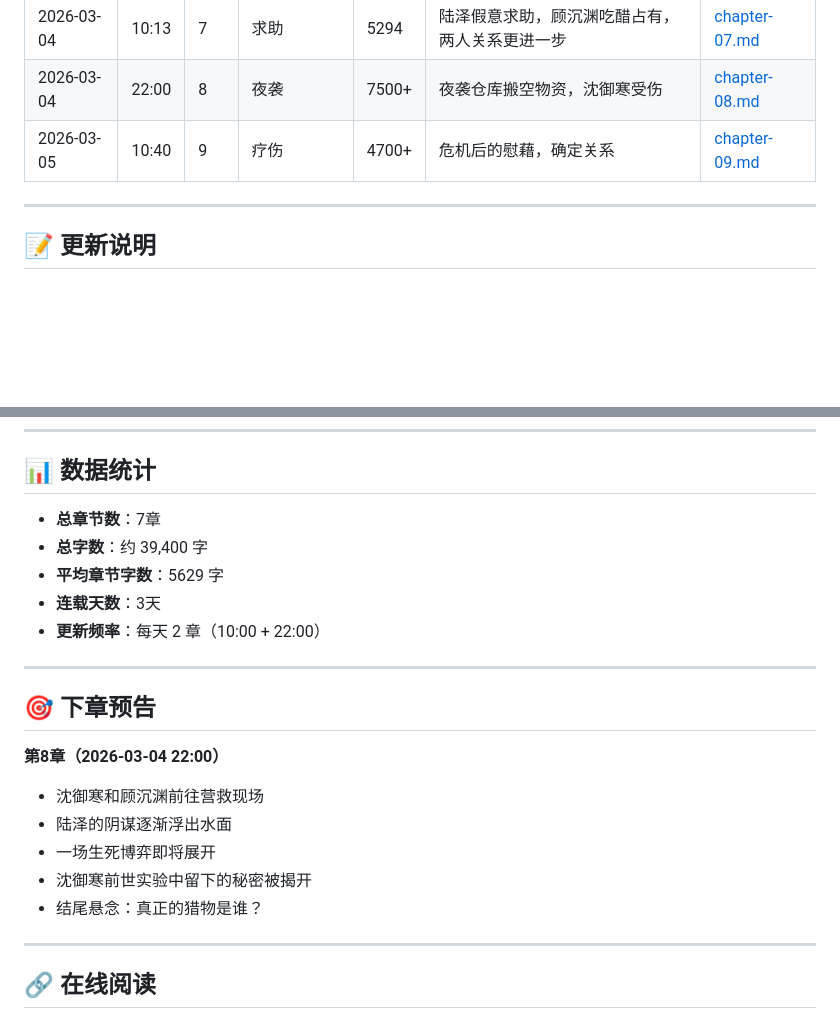
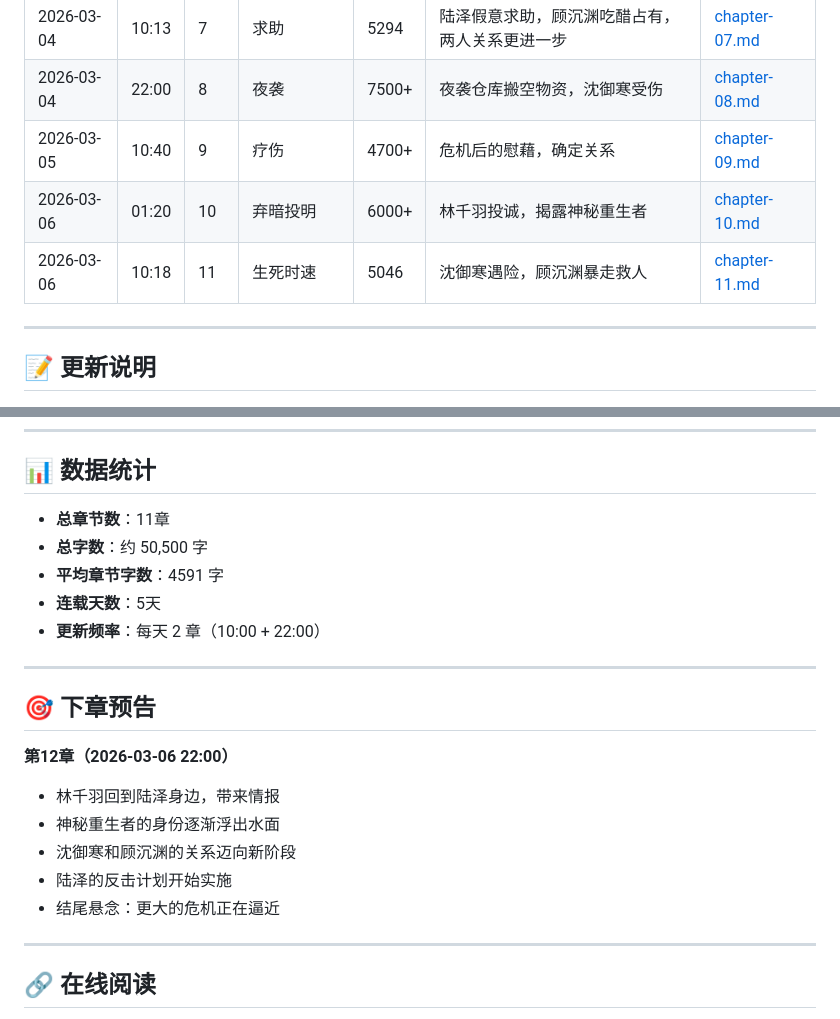
Before and after one commit to whuzhy/khan-shrimp, a Markdown page: novel/update-log.md, 2 parts joined by grey strips. GitHub-like rendering; blank space fills up the shorter version.

Commit message:
Update records for chapter 11

```diff
--- a/novel/update-log.md
+++ b/novel/update-log.md
@@ -13,6 +13,8 @@
 | 2026-03-04 | 10:13 | 7 | 求助 | 5294 | 陆泽假意求助，顾沉渊吃醋占有，两人关系更进一步 | [chapter-07.md](./chapters/chapter-07.md) |
 | 2026-03-04 | 22:00 | 8 | 夜袭 | 7500+ | 夜袭仓库搬空物资，沈御寒受伤 | [chapter-08.md](./chapters/chapter-08.md) |
 | 2026-03-05 | 10:40 | 9 | 疗伤 | 4700+ | 危机后的慰藉，确定关系 | [chapter-09.md](./chapters/chapter-09.md) |
+| 2026-03-06 | 01:20 | 10 | 弃暗投明 | 6000+ | 林千羽投诚，揭露神秘重生者 | [chapter-10.md](./chapters/chapter-10.md) |
+| 2026-03-06 | 10:18 | 11 | 生死时速 | 5046 | 沈御寒遇险，顾沉渊暴走救人 | [chapter-11.md](./chapters/chapter-11.md) |
 
 ---
 
@@ -46,22 +48,22 @@
 
 ## 📊 数据统计
 
-- **总章节数**：7章
-- **总字数**：约 39,400 字
-- **平均章节字数**：5629 字
-- **连载天数**：3天
+- **总章节数**：11章
+- **总字数**：约 50,500 字
+- **平均章节字数**：4591 字
+- **连载天数**：5天
 - **更新频率**：每天 2 章（10:00 + 22:00）
 
 ---
 
 ## 🎯 下章预告
 
-**第8章（2026-03-04 22:00）**
-- 沈御寒和顾沉渊前往营救现场
-- 陆泽的阴谋逐渐浮出水面
-- 一场生死博弈即将展开
-- 沈御寒前世实验中留下的秘密被揭开
-- 结尾悬念：真正的猎物是谁？
+**第12章（2026-03-06 22:00）**
+- 林千羽回到陆泽身边，带来情报
+- 神秘重生者的身份逐渐浮出水面
+- 沈御寒和顾沉渊的关系迈向新阶段
+- 陆泽的反击计划开始实施
+- 结尾悬念：更大的危机正在逼近
 
 ---
 
```
Also changed, not shown: novel/outline.md (+2 -1 lines), novel/settings.md (+6 -1 lines).
